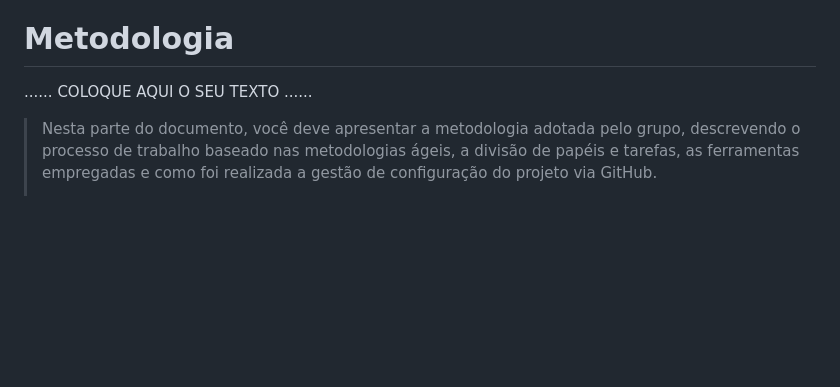
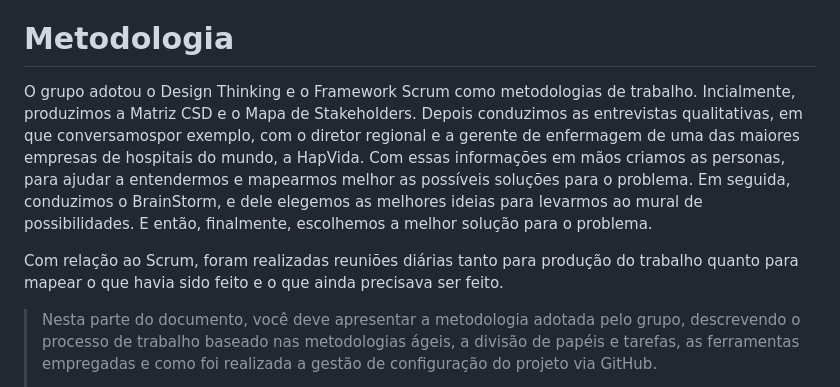
Before and after one commit to ICEI-PUC-Minas-PPLCC-TI/ti-1-ppl-cc-m-20231-DynamicTecnologyCount, a Markdown page: docs/relatorio/Relatorio Tecnico - TEMPLATE.md, the part around the change. GitHub-like rendering; blank space fills up the shorter version.

```diff
--- a/docs/relatorio/Relatorio Tecnico - TEMPLATE.md
+++ b/docs/relatorio/Relatorio Tecnico - TEMPLATE.md
@@ -231,7 +231,9 @@ Pensamos em formas de conseguir realizar a proposta feita nas especificações d
 
 # Metodologia
 
-......  COLOQUE AQUI O SEU TEXTO ......
+O grupo adotou o Design Thinking e o Framework Scrum como metodologias de trabalho. Incialmente, produzimos a Matriz CSD e o Mapa de Stakeholders. Depois conduzimos as entrevistas qualitativas, em que conversamospor exemplo, com o diretor regional e a gerente de enfermagem de uma das maiores empresas de hospitais do mundo, a HapVida. Com essas informações em mãos criamos as personas, para ajudar a entendermos e mapearmos melhor as possíveis soluções para o problema. Em seguida, conduzimos o BrainStorm, e dele elegemos as melhores ideias para levarmos ao mural de possibilidades. E então, finalmente, escolhemos a melhor solução para o problema.
+
+Com relação ao Scrum, foram realizadas reuniões diárias tanto para produção do trabalho quanto para mapear o que havia sido feito e o que ainda precisava ser feito.
 
 > Nesta parte do documento, você deve apresentar a metodologia
 > adotada pelo grupo, descrevendo o processo de trabalho baseado nas metodologias ágeis,
```
